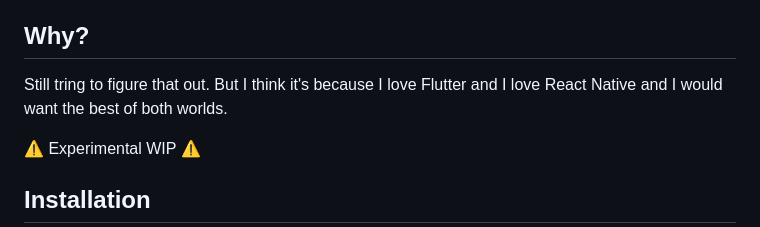
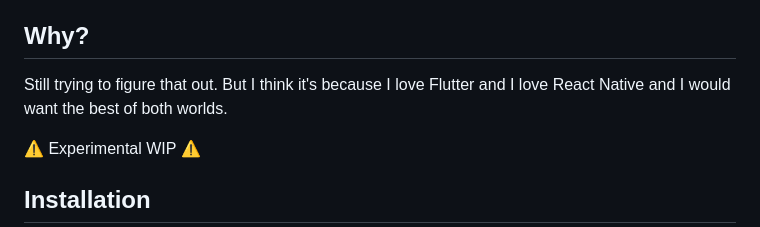
Before and after one commit to katungi/Runter, a Markdown page: README.md, the part around the change. GitHub-like rendering.

Commit message:
fixed spelling for 'trying'

```diff
--- a/README.md
+++ b/README.md
@@ -10,7 +10,7 @@ This library is an attempt to bring the component library and the framework to R
 
 ## Why?
 
-Still tring to figure that out. But I think it's because I love Flutter and I love React Native and I would want the best of both worlds.
+Still trying to figure that out. But I think it's because I love Flutter and I love React Native and I would want the best of both worlds.
 
 ⚠️ Experimental WIP ⚠️
 
```
